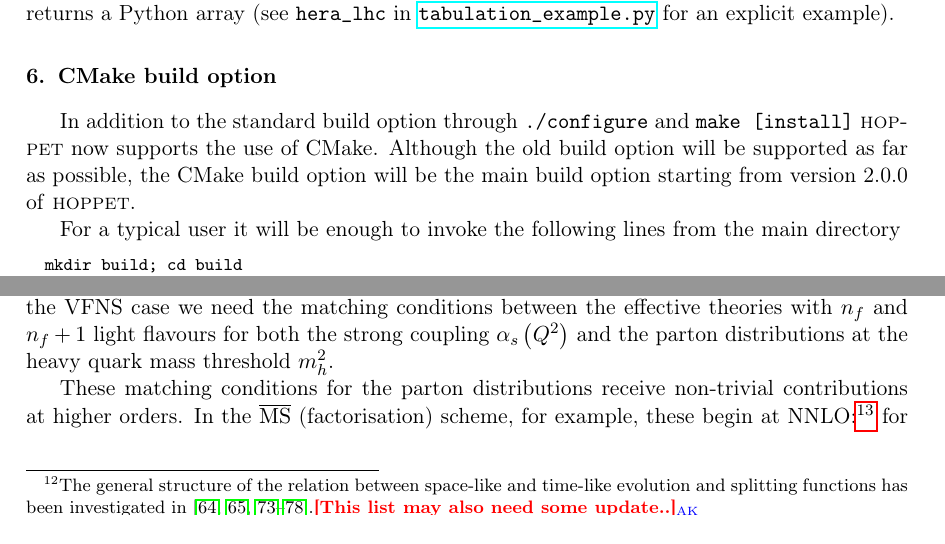
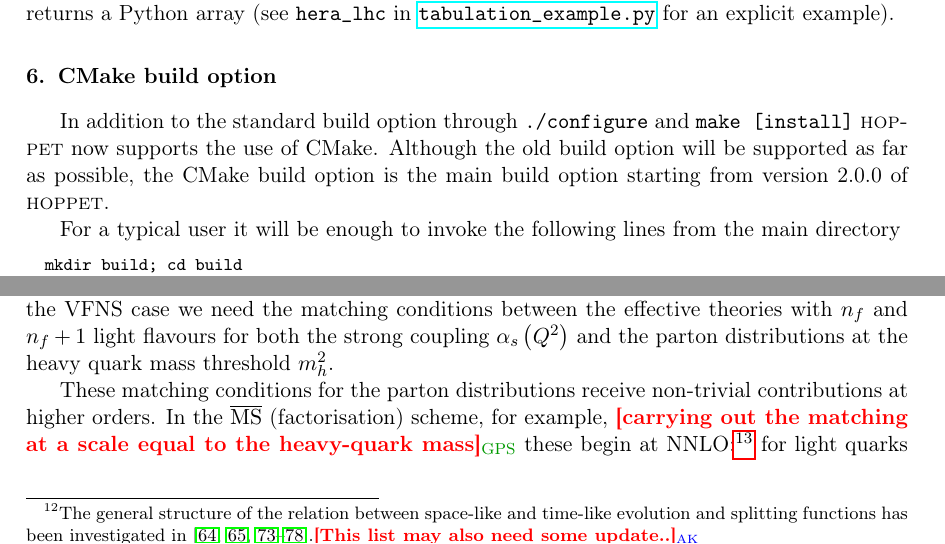
Before and after one commit to hoppet-code/hoppet, a LaTeX paper (doc/HOPPET-v2.0-release.tex, which reads doc/perturbative-evolution-in-qcd.tex, doc/qed-and-structure-functions.tex): two parts of pages 14 and 15 of 24, joined at a grey line, cut so that both start at the same text. Compiled offline with pdfLaTeX.

Commit message:
a few small comments on recent changes

```diff
--- a/doc/perturbative-evolution-in-qcd.tex
+++ b/doc/perturbative-evolution-in-qcd.tex
@@ -57,7 +57,9 @@ mass threshold $m_h^2$.
 
 These matching conditions for the parton distributions
 receive non-trivial contributions at higher orders. In the $\MSbar$
-(factorisation) scheme, for example, these begin at NNLO:\footnote{In
+(factorisation) scheme, for example,
+\gps{carrying out the matching at a scale equal to the heavy-quark mass}
+these begin at NNLO:\footnote{In
   a general scheme they would start at NLO.} %
 for light quarks $q_{l,i}$ of flavour $i$
 (quarks that are considered massless
--- a/doc/qed-and-structure-functions.tex
+++ b/doc/qed-and-structure-functions.tex
@@ -1074,7 +1074,7 @@ for an explicit example).
 In addition to the standard build option through \ttt{./configure} and
 \ttt{make [install]} \hoppet now supports the use of CMake. Although
 the old build option will be supported as far as possible, the CMake
-build option will be the main build option starting from version
+build option is the main build option starting from version
 2.0.0 of \hoppet.
 
 For a typical user it will be enough to invoke the following lines
```
Also changed, not shown: doc/perturbative-evolution-in-qcd.tex (2 more changed lines).
